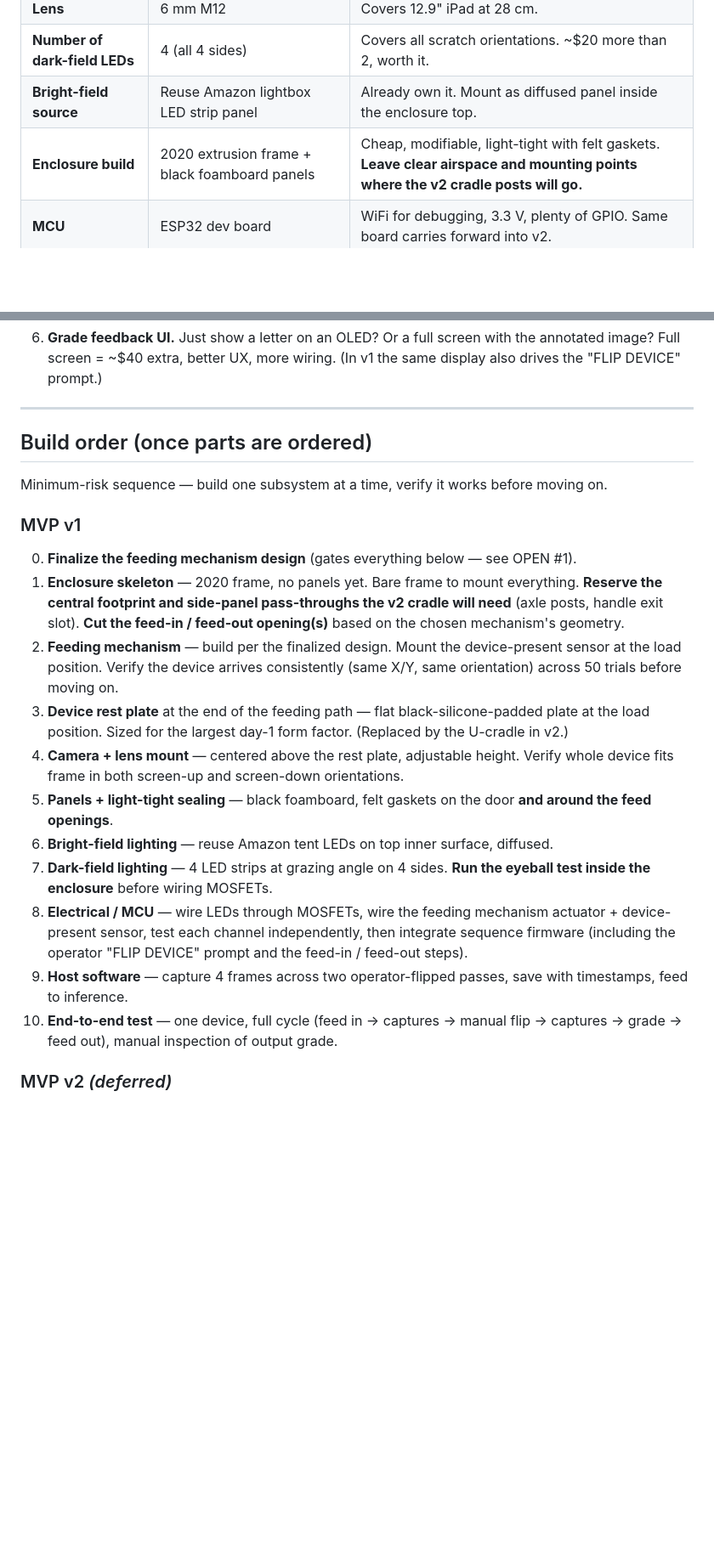
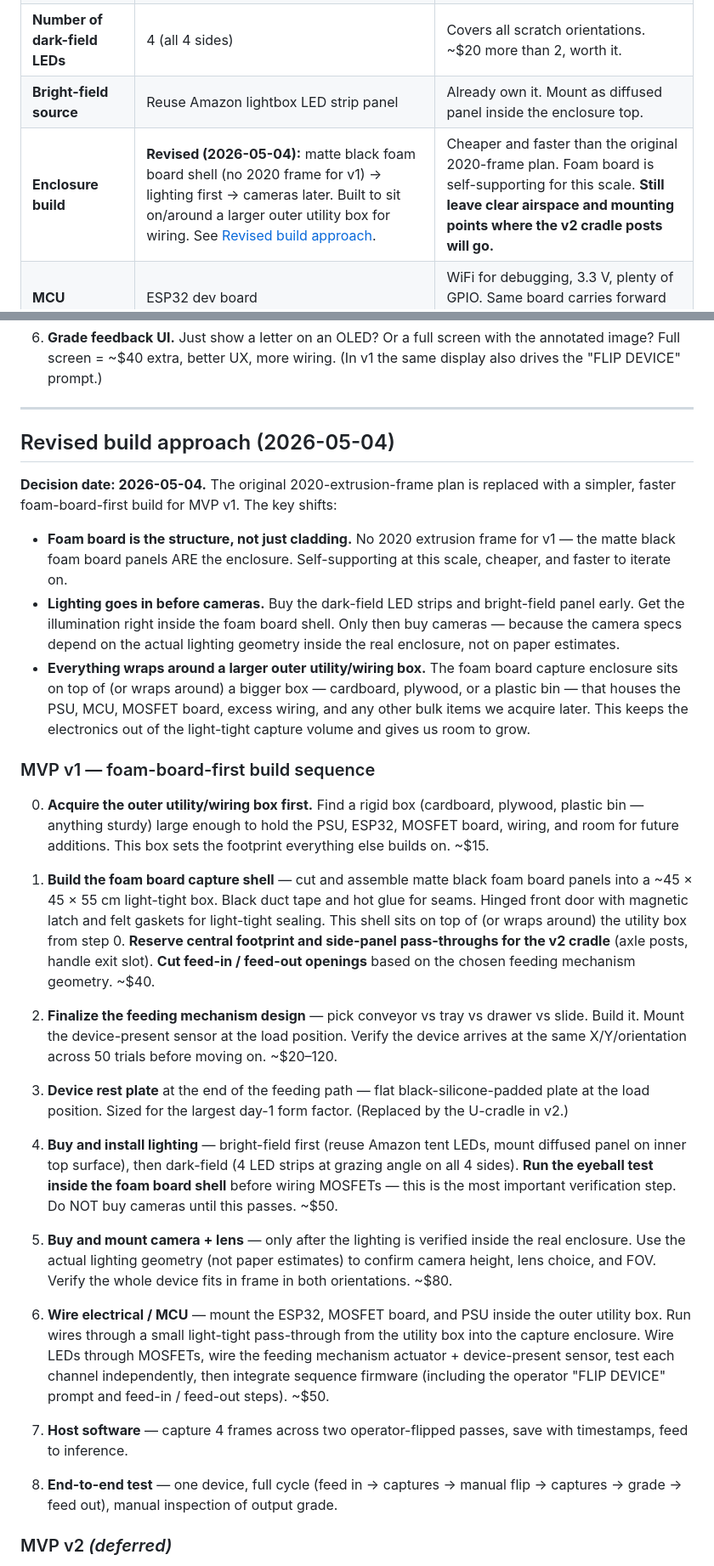
Before and after one commit to maxgooose/grading-station-mvp, a Markdown page: hardware/station-integration.md, 2 parts joined by grey strips. Shown at 85% size. GitHub-like rendering; blank space fills up the shorter version.

```diff
--- a/hardware/station-integration.md
+++ b/hardware/station-integration.md
@@ -189,7 +196,7 @@ MCU and host PC communicate over serial (USB CDC on the ESP32). MCU orchestrates
 | **Lens** | 6 mm M12 | Covers 12.9" iPad at 28 cm. |
 | **Number of dark-field LEDs** | 4 (all 4 sides) | Covers all scratch orientations. ~$20 more than 2, worth it. |
 | **Bright-field source** | Reuse Amazon lightbox LED strip panel | Already own it. Mount as diffused panel inside the enclosure top. |
-| **Enclosure build** | 2020 extrusion frame + black foamboard panels | Cheap, modifiable, light-tight with felt gaskets. **Leave clear airspace and mounting points where the v2 cradle posts will go.** |
+| **Enclosure build** | **Revised (2026-05-04):** matte black foam board shell (no 2020 frame for v1) → lighting first → cameras later. Built to sit on/around a larger outer utility box for wiring. See [Revised build approach](#revised-build-approach-2026-05-04). | Cheaper and faster than the original 2020-frame plan. Foam board is self-supporting for this scale. **Still leave clear airspace and mounting points where the v2 cradle posts will go.** |
 | **MCU** | ESP32 dev board | WiFi for debugging, 3.3 V, plenty of GPIO. Same board carries forward into v2. |
 | **Host** | Laptop (dev) → Raspberry Pi 5 (production) | USB camera + basic inference; no GPU needed for a small classifier |
 
@@ -218,23 +225,33 @@ MCU and host PC communicate over serial (USB CDC on the ESP32). MCU orchestrates
 
 ---
 
-## Build order (once parts are ordered)
+## Revised build approach (2026-05-04)
 
-Minimum-risk sequence — build one subsystem at a time, verify it works before moving on.
+**Decision date: 2026-05-04.** The original 2020-extrusion-frame plan is replaced with a simpler, faster foam-board-first build for MVP v1. The key shifts:
 
-### MVP v1
+- **Foam board is the structure, not just cladding.** No 2020 extrusion frame for v1 — the matte black foam board panels ARE the enclosure. Self-supporting at this scale, cheaper, and faster to iterate on.
+- **Lighting goes in before cameras.** Buy the dark-field LED strips and bright-field panel early. Get the illumination right inside the foam board shell. Only then buy cameras — because the camera specs depend on the actual lighting geometry inside the real enclosure, not on paper estimates.
+- **Everything wraps around a larger outer utility/wiring box.** The foam board capture enclosure sits on top of (or wraps around) a bigger box — cardboard, plywood, or a plastic bin — that houses the PSU, MCU, MOSFET board, excess wiring, and any other bulk items we acquire later. This keeps the electronics out of the light-tight capture volume and gives us room to grow.
 
-0. **Finalize the feeding mechanism design** (gates everything below — see OPEN #1).
-1. **Enclosure skeleton** — 2020 frame, no panels yet. Bare frame to mount everything. **Reserve the central footprint and side-panel pass-throughs the v2 cradle will need** (axle posts, handle exit slot). **Cut the feed-in / feed-out opening(s)** based on the chosen mechanism's geometry.
-2. **Feeding mechanism** — build per the finalized design. Mount the device-present sensor at the load position. Verify the device arrives consistently (same X/Y, same orientation) across 50 trials before moving on.
+### MVP v1 — foam-board-first build sequence
+
+0. **Acquire the outer utility/wiring box first.** Find a rigid box (cardboard, plywood, plastic bin — anything sturdy) large enough to hold the PSU, ESP32, MOSFET board, wiring, and room for future additions. This box sets the footprint everything else builds on. ~$15.
+
+1. **Build the foam board capture shell** — cut and assemble matte black foam board panels into a ~45 × 45 × 55 cm light-tight box. Black duct tape and hot glue for seams. Hinged front door with magnetic latch and felt gaskets for light-tight sealing. This shell sits on top of (or wraps around) the utility box from step 0. **Reserve central footprint and side-panel pass-throughs for the v2 cradle** (axle posts, handle exit slot). **Cut feed-in / feed-out openings** based on the chosen feeding mechanism geometry. ~$40.
+
+2. **Finalize the feeding mechanism design** — pick conveyor vs tray vs drawer vs slide. Build it. Mount the device-present sensor at the load position. Verify the device arrives at the same X/Y/orientation across 50 trials before moving on. ~$20–120.
+
 3. **Device rest plate** at the end of the feeding path — flat black-silicone-padded plate at the load position. Sized for the largest day-1 form factor. (Replaced by the U-cradle in v2.)
-4. **Camera + lens mount** — centered above the rest plate, adjustable height. Verify whole device fits frame in both screen-up and screen-down orientations.
-5. **Panels + light-tight sealing** — black foamboard, felt gaskets on the door **and around the feed openings**.
-6. **Bright-field lighting** — reuse Amazon tent LEDs on top inner surface, diffused.
-7. **Dark-field lighting** — 4 LED strips at grazing angle on 4 sides. **Run the eyeball test inside the enclosure** before wiring MOSFETs.
-8. **Electrical / MCU** — wire LEDs through MOSFETs, wire the feeding mechanism actuator + device-present sensor, test each channel independently, then integrate sequence firmware (including the operator "FLIP DEVICE" prompt and the feed-in / feed-out steps).
-9. **Host software** — capture 4 frames across two operator-flipped passes, save with timestamps, feed to inference.
-10. **End-to-end test** — one device, full cycle (feed in → captures → manual flip → captures → grade → feed out), manual inspection of output grade.
+
+4. **Buy and install lighting** — bright-field first (reuse Amazon tent LEDs, mount diffused panel on inner top surface), then dark-field (4 LED strips at grazing angle on all 4 sides). **Run the eyeball test inside the foam board shell** before wiring MOSFETs — this is the most important verification step. Do NOT buy cameras until this passes. ~$50.
+
+5. **Buy and mount camera + lens** — only after the lighting is verified inside the real enclosure. Use the actual lighting geometry (not paper estimates) to confirm camera height, lens choice, and FOV. Verify the whole device fits in frame in both orientations. ~$80.
+
+6. **Wire electrical / MCU** — mount the ESP32, MOSFET board, and PSU inside the outer utility box. Run wires through a small light-tight pass-through from the utility box into the capture enclosure. Wire LEDs through MOSFETs, wire the feeding mechanism actuator + device-present sensor, test each channel independently, then integrate sequence firmware (including the operator "FLIP DEVICE" prompt and feed-in / feed-out steps). ~$50.
+
+7. **Host software** — capture 4 frames across two operator-flipped passes, save with timestamps, feed to inference.
+
+8. **End-to-end test** — one device, full cycle (feed in → captures → manual flip → captures → grade → feed out), manual inspection of output grade.
 
 ### MVP v2 *(deferred)*
 
```
Also changed, not shown: other parts of hardware/station-integration.md (+30 -3 lines), README.md (+10 -8 lines).
